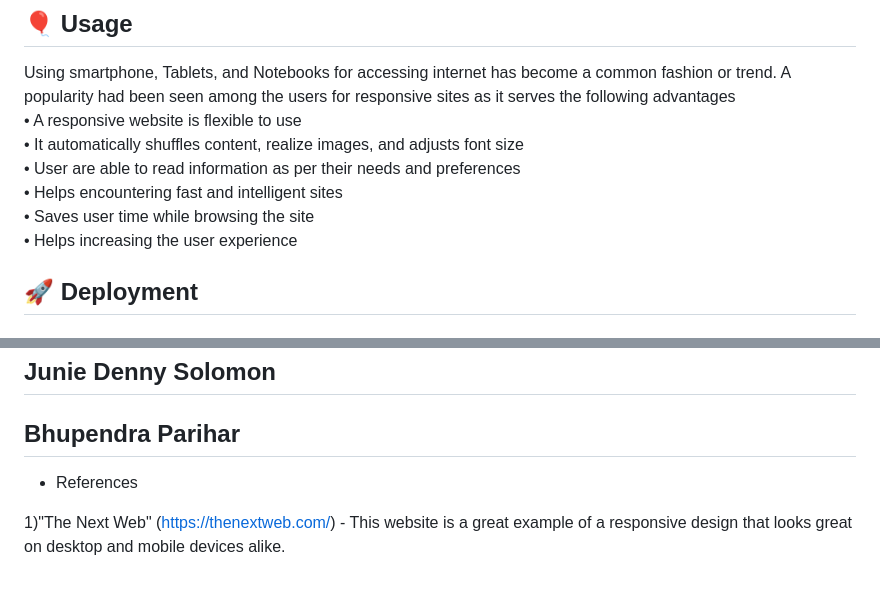
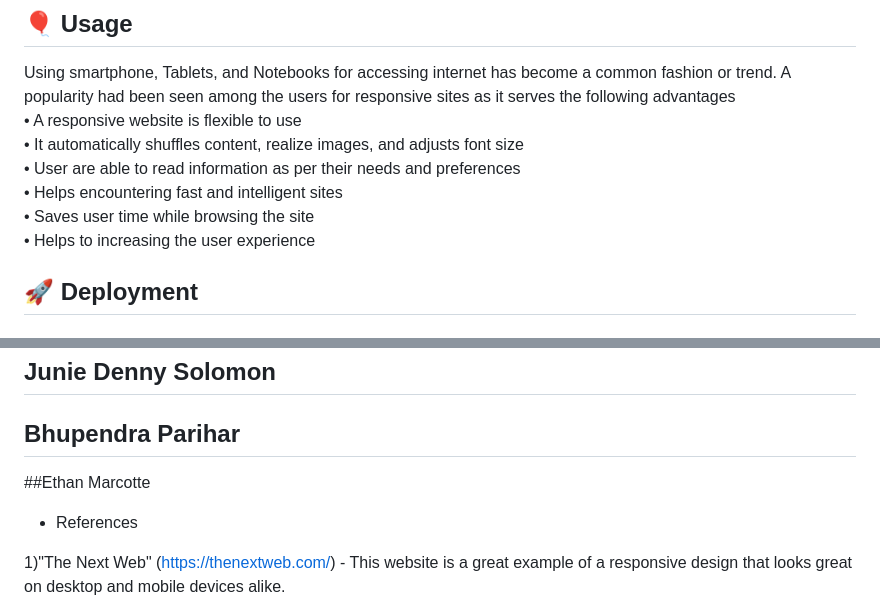
Before and after one commit to saikumarmopur/Grocery, a Markdown page: README.md, 2 parts joined by grey strips. Drawn GitHub-style; blank space fills up the shorter version.

```diff
--- a/README.md
+++ b/README.md
@@ -70,7 +70,7 @@ trend. A popularity had been seen among the users for responsive sites as it ser
 • User are able to read information as per their needs and preferences <br>
 • Helps encountering fast and intelligent sites <br>
 • Saves user time while browsing the site <br>
-• Helps increasing the user experience <br>
+• Helps to increasing the user experience <br>
 
 ## 🚀 Deployment <a name = "deployment"></a>
 ## How To deploy your websites in Github
@@ -126,6 +126,7 @@ Step 6: Final Deployment
 - Inspiration
 ## Junie Denny Solomon
 ## Bhupendra Parihar
+##Ethan Marcotte
 - References <br>
 
 1)"The Next Web" (https://thenextweb.com/) - This website is a great example of a responsive design that looks great on desktop and mobile devices alike. <br>
```
